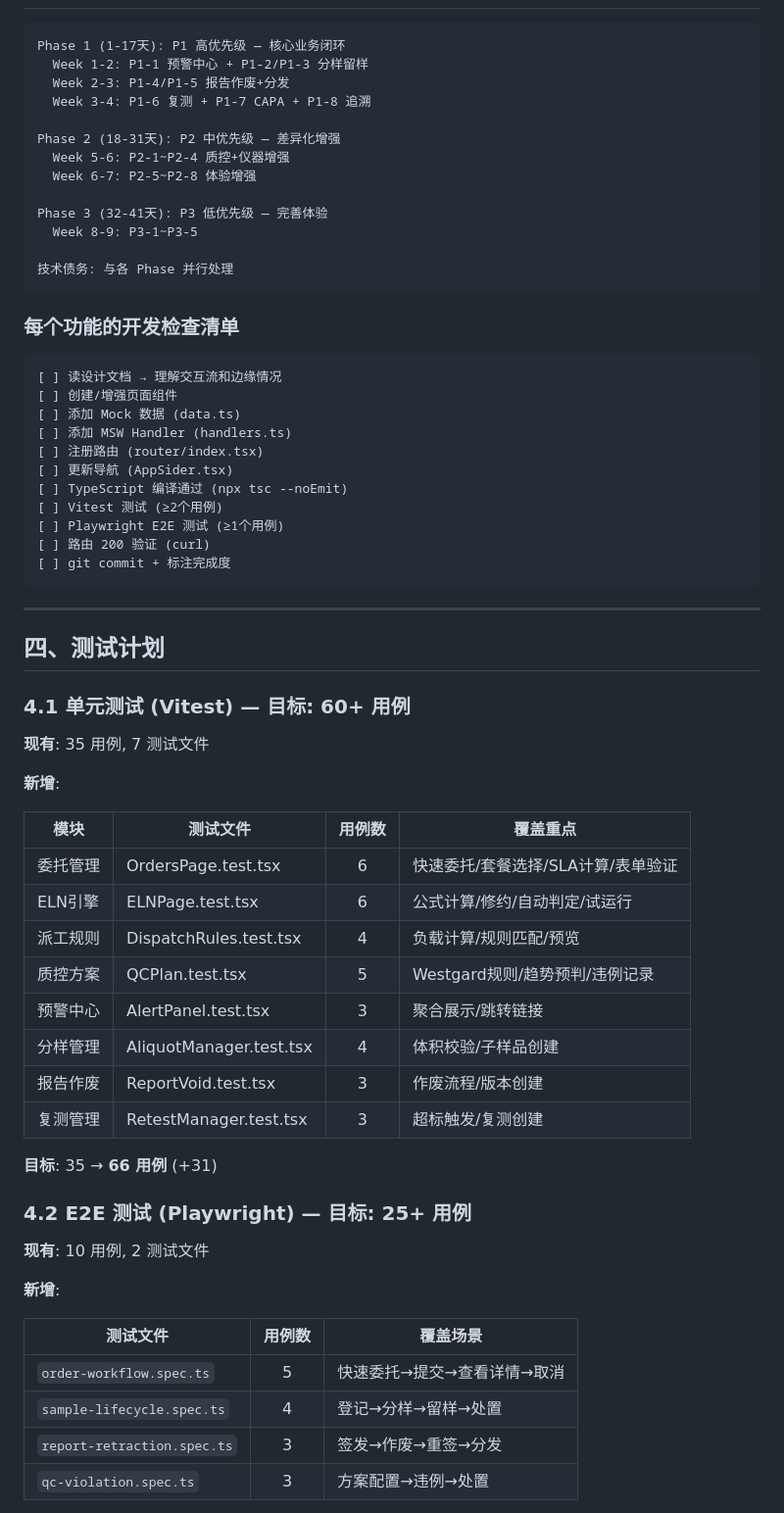
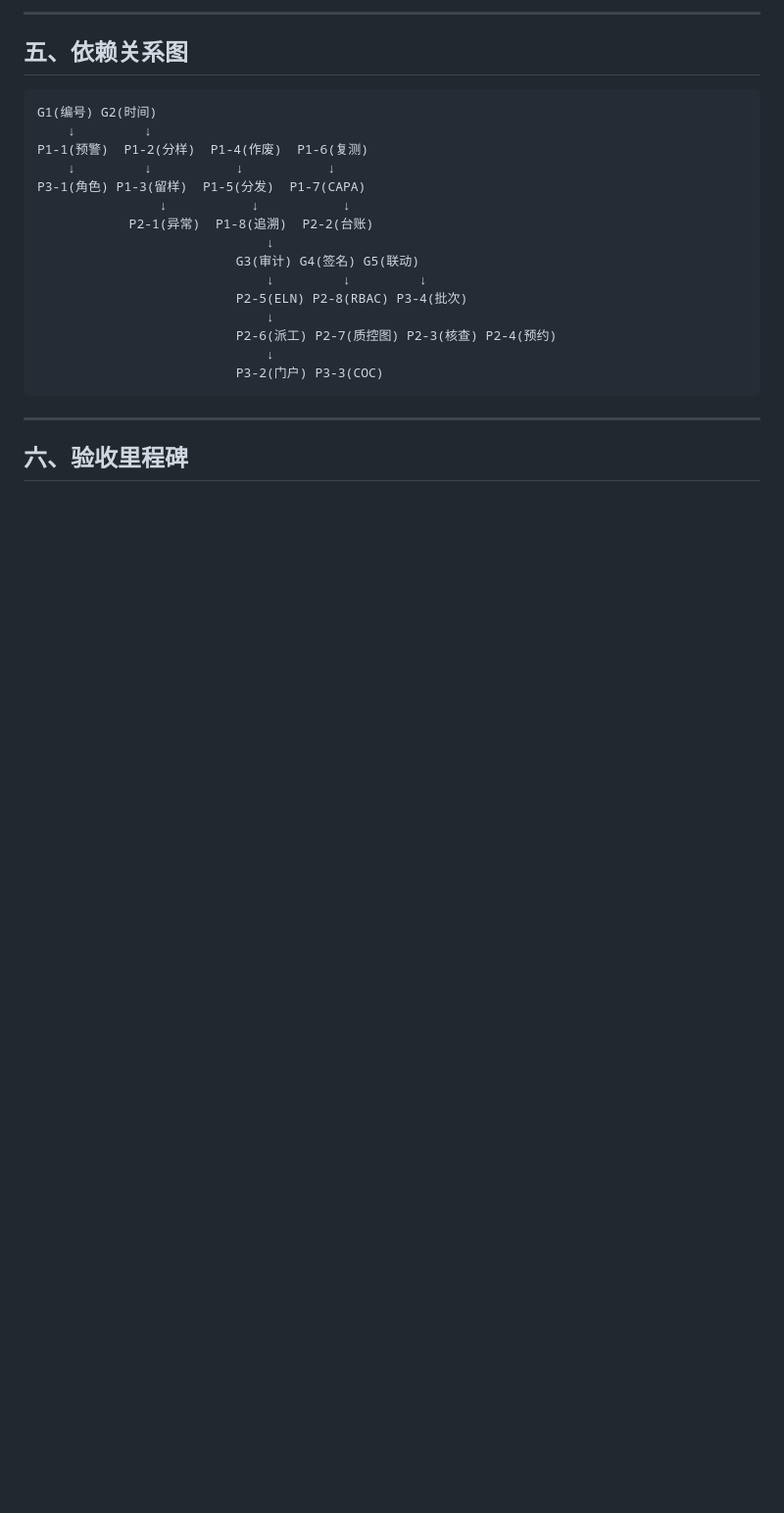
Before and after one commit to Jacob-qd/hc_lims, a Markdown page: design/MASTER-PLAN.md, the part around one of its changes. Shown at 98% size. Drawn GitHub-style; blank space fills up the shorter version.

````diff
--- a/design/MASTER-PLAN.md
+++ b/design/MASTER-PLAN.md
@@ -118,69 +168,26 @@
+---
+
+## 五、依赖关系图
 
 ```
-Phase 1 (1-17天): P1 高优先级 — 核心业务闭环
-  Week 1-2: P1-1 预警中心 + P1-2/P1-3 分样留样
-  Week 2-3: P1-4/P1-5 报告作废+分发
-  Week 3-4: P1-6 复测 + P1-7 CAPA + P1-8 追溯
-
-Phase 2 (18-31天): P2 中优先级 — 差异化增强
-  Week 5-6: P2-1~P2-4 质控+仪器增强
-  Week 6-7: P2-5~P2-8 体验增强
-
-Phase 3 (32-41天): P3 低优先级 — 完善体验
-  Week 8-9: P3-1~P3-5
-
-技术债务: 与各 Phase 并行处理
-```
-
-### 每个功能的开发检查清单
-
-```
-[ ] 读设计文档 → 理解交互流和边缘情况
-[ ] 创建/增强页面组件
-[ ] 添加 Mock 数据 (data.ts)
-[ ] 添加 MSW Handler (handlers.ts)
-[ ] 注册路由 (router/index.tsx)
-[ ] 更新导航 (AppSider.tsx)
-[ ] TypeScript 编译通过 (npx tsc --noEmit)
-[ ] Vitest 测试 (≥2个用例)
-[ ] Playwright E2E 测试 (≥1个用例)
-[ ] 路由 200 验证 (curl)
-[ ] git commit + 标注完成度
+G1(编号) G2(时间)
+    ↓         ↓
+P1-1(预警)  P1-2(分样)  P1-4(作废)  P1-6(复测)
+    ↓         ↓           ↓           ↓
+P3-1(角色) P1-3(留样)  P1-5(分发)  P1-7(CAPA)
+                ↓           ↓           ↓
+            P2-1(异常)  P1-8(追溯)  P2-2(台账)
+                              ↓
+                          G3(审计) G4(签名) G5(联动)
+                              ↓         ↓         ↓
+                          P2-5(ELN) P2-8(RBAC) P3-4(批次)
+                              ↓
+                          P2-6(派工) P2-7(质控图) P2-3(核查) P2-4(预约)
+                              ↓
+                          P3-2(门户) P3-3(COC)
 ```
 
 ---
 
-## 四、测试计划
+## 六、验收里程碑
 
-### 4.1 单元测试 (Vitest) — 目标: 60+ 用例
-
-**现有**: 35 用例, 7 测试文件
-
-**新增**:
-
-| 模块 | 测试文件 | 用例数 | 覆盖重点 |
-|------|---------|:---:|------|
-| 委托管理 | OrdersPage.test.tsx | 6 | 快速委托/套餐选择/SLA计算/表单验证 |
-| ELN引擎 | ELNPage.test.tsx | 6 | 公式计算/修约/自动判定/试运行 |
-| 派工规则 | DispatchRules.test.tsx | 4 | 负载计算/规则匹配/预览 |
-| 质控方案 | QCPlan.test.tsx | 5 | Westgard规则/趋势预判/违例记录 |
-| 预警中心 | AlertPanel.test.tsx | 3 | 聚合展示/跳转链接 |
-| 分样管理 | AliquotManager.test.tsx | 4 | 体积校验/子样品创建 |
-| 报告作废 | ReportVoid.test.tsx | 3 | 作废流程/版本创建 |
-| 复测管理 | RetestManager.test.tsx | 3 | 超标触发/复测创建 |
-
-**目标**: 35 → **66 用例** (+31)
-
-### 4.2 E2E 测试 (Playwright) — 目标: 25+ 用例
-
-**现有**: 10 用例, 2 测试文件
-
-**新增**:
-
-| 测试文件 | 用例数 | 覆盖场景 |
-|---------|:---:|------|
-| `order-workflow.spec.ts` | 5 | 快速委托→提交→查看详情→取消 |
-| `sample-lifecycle.spec.ts` | 4 | 登记→分样→留样→处置 |
-| `report-retraction.spec.ts` | 3 | 签发→作废→重签→分发 |
-| `qc-violation.spec.ts` | 3 | 方案配置→违例→处置 |
-
````
Also changed, not shown: other parts of design/MASTER-PLAN.md (+161 -156 lines), design/PLAN-REVIEW.md (added, +54 -0 lines).
